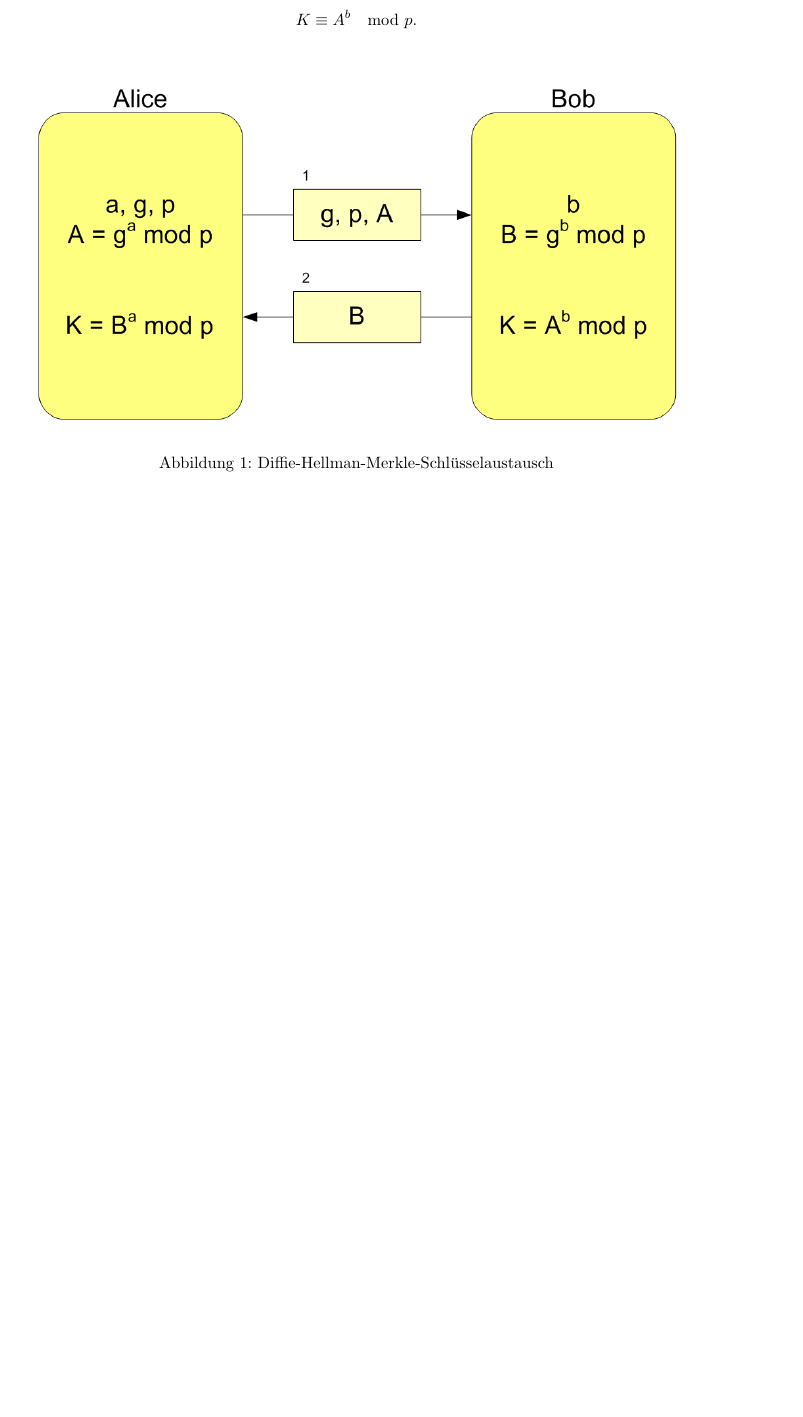
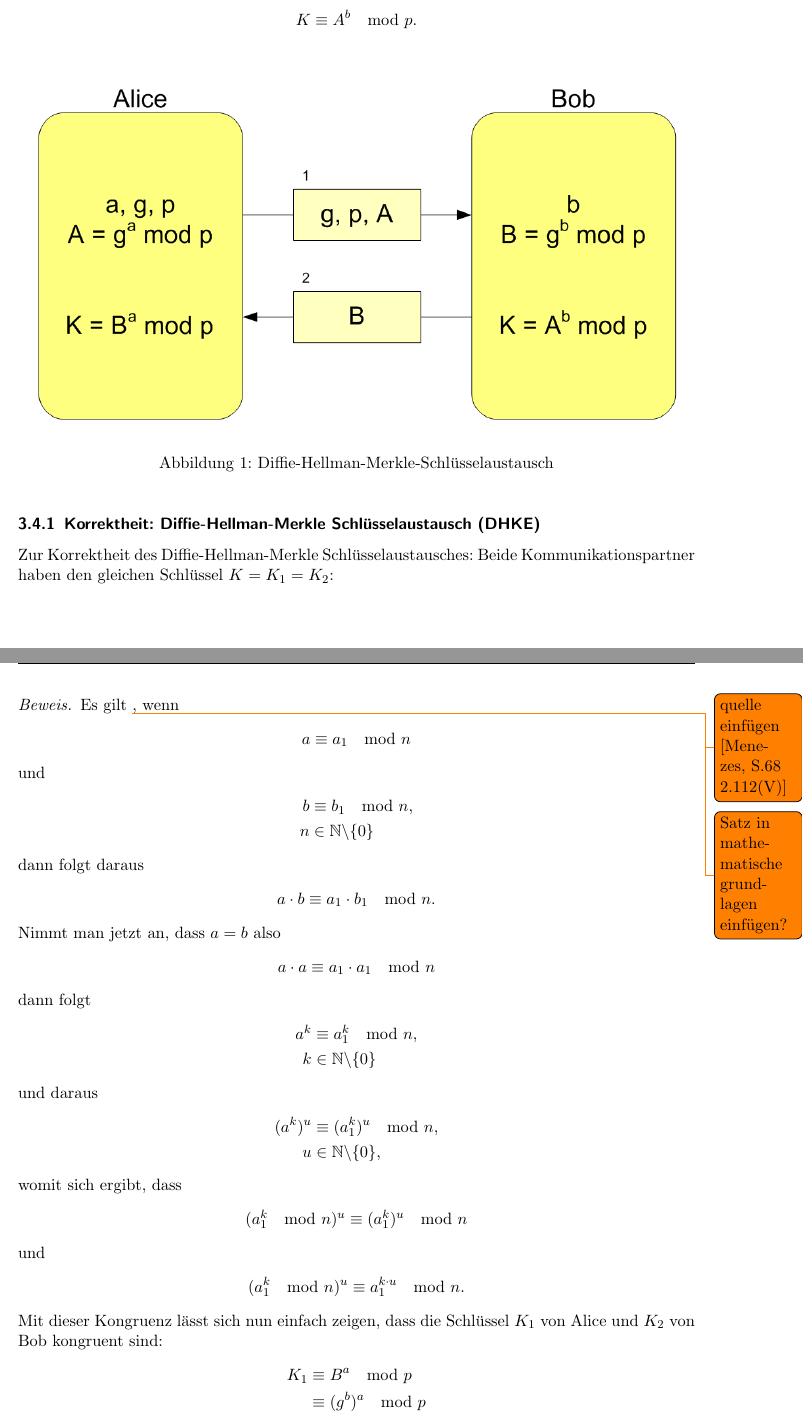
Before and after one commit to hutchison/Seminar_Public_Key_Kryptographie, a LaTeX document (ausarbeitung.tex): part of page 6 of 6 before the commit and two parts of pages 6 and 7 of 7 after it, the two joined at a grey line, cut so that both start at the same text, the shorter picture padded with empty space. Compiled offline with pdfLaTeX.

Commit message:
added proof DHKE

```diff
--- a/ausarbeitung.tex
+++ b/ausarbeitung.tex
@@ -418,7 +418,58 @@ und auf der Seite von Bob mit
   \label{fig:dhke}
 \end{figure}
 
-\begin{beispiel}
+\subsubsection{Korrektheit: Diffie-Hellman-Merkle Schlüsselaustausch (DHKE)}
+\label{sub:proof_dhke}
+Zur Korrektheit des Diffie-Hellman-Merkle Schlüsselaustausches: Beide Kommunikationspartner haben den gleichen Schlüssel $K = K_1 = K_2$:
+\begin{proof}
+Es gilt \todo{quelle einfügen [Menezes, S.68 2.112(V)]}, wenn \todo{Satz in mathematische grundlagen einfügen? }
+\begin{align*}
+a & \equiv a_1 \mod n
+\end{align*}
+und
+\begin{align*}
+b & \equiv b_1 \mod n \text{,}\\
+n & \in \N \backslash \{0\}
+\end{align*}
+dann folgt daraus
+\begin{align*}
+a \cdot b & \equiv a_1 \cdot b_1 \mod n \text{.}
+\end{align*}
+Nimmt man jetzt an, dass $a=b$ also
+\begin{align*}
+a \cdot a & \equiv a_1 \cdot a_1 \mod n
+\end{align*}
+dann folgt
+\begin{align*}
+a^k & \equiv a_1^k \mod n \text{,}\\
+k & \in \N \backslash \{0\}
+\end{align*}
+und daraus
+\begin{align*}
+(a^k)^u & \equiv (a_1^k)^u \mod n \text{,}\\
+u & \in \N \backslash \{0\}\text{,}
+\end{align*}
+womit sich ergibt, dass
+\begin{align*}
+(a_1^k \mod n)^u & \equiv (a_1^k)^u \mod n
+\end{align*}
+und
+\begin{align*}
+(a_1^k \mod n)^u & \equiv a_1^{k\cdot u} \mod n \text{.}
+\end{align*}
+Mit dieser Kongruenz lässt sich nun einfach zeigen, dass die Schlüssel $K_1$ von Alice und $K_2$ von Bob kongruent sind:
+\begin{align*}
+K_1 & \equiv B^a \mod p\\
+& \equiv (g^b)^a \mod p\\
+& \equiv g^{b \cdot a} \mod p\\
+& \equiv g^{a \cdot b} \mod p\\
+& \equiv (g^a)^b \mod p\\
+& \equiv A^b \mod p\\
+& \equiv K_2
+\end{align*}
+\end{proof}
+
+\begin{beispiel}\label{bsp:dhke}
 
 \end{beispiel}
 
```
Also changed, not shown: ausarbeitung.tex (2 more changed lines).
